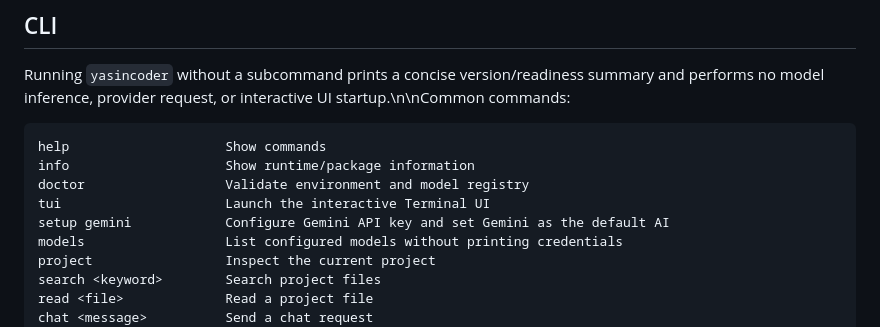
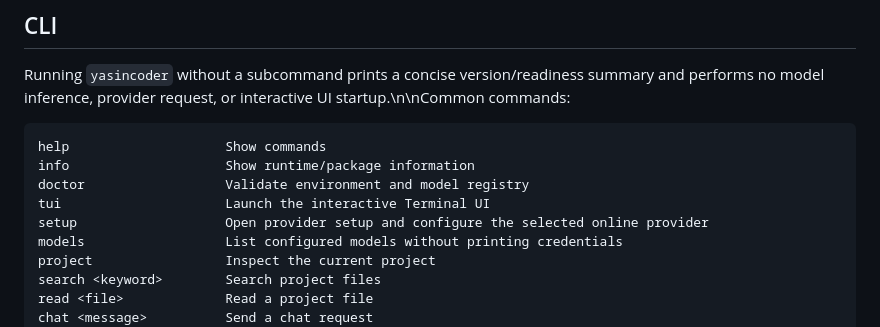
Before and after one commit to yusi20006-max/YasinCoder, a Markdown page: README.md, the part around the change. Drawn GitHub-style.

Commit message:
docs(setup): document provider gateway entry point

```diff
--- a/README.md
+++ b/README.md
@@ -95,7 +95,7 @@ help                    Show commands
 info                    Show runtime/package information
 doctor                  Validate environment and model registry
 tui                     Launch the interactive Terminal UI
-setup gemini            Configure Gemini API key and set Gemini as the default AI
+setup                   Open provider setup and configure the selected online provider
 models                  List configured models without printing credentials
 project                 Inspect the current project
 search <keyword>        Search project files
```
